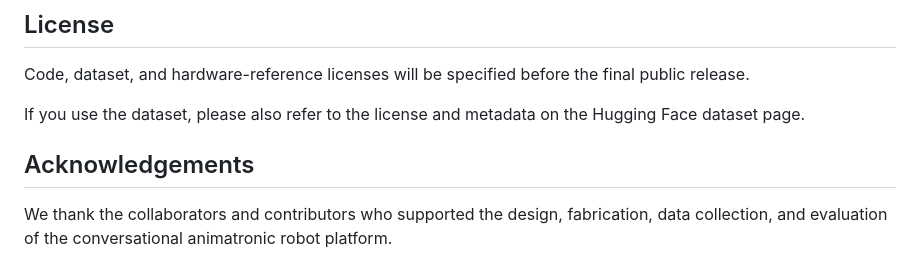
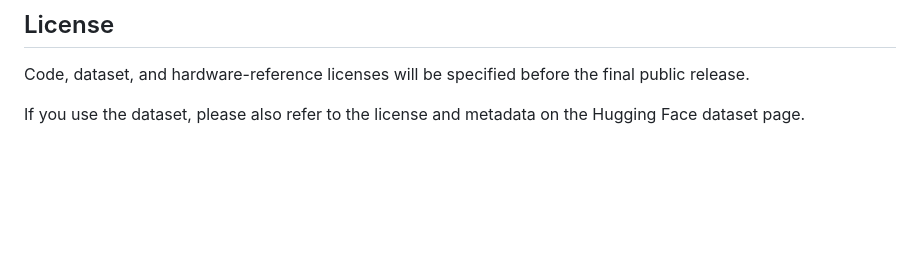
Before and after one commit to ZZongzheng0918/automated-facial-mechanisms-synthesis, a Markdown page: README.md, the part around the change. GitHub-like rendering; blank space fills up the shorter version.

```diff
--- a/README.md
+++ b/README.md
@@ -130,7 +130,3 @@ If you find this work useful, please cite:
 Code, dataset, and hardware-reference licenses will be specified before the final public release.
 
 If you use the dataset, please also refer to the license and metadata on the Hugging Face dataset page.
-
-## Acknowledgements
-
-We thank the collaborators and contributors who supported the design, fabrication, data collection, and evaluation of the conversational animatronic robot platform.
```
